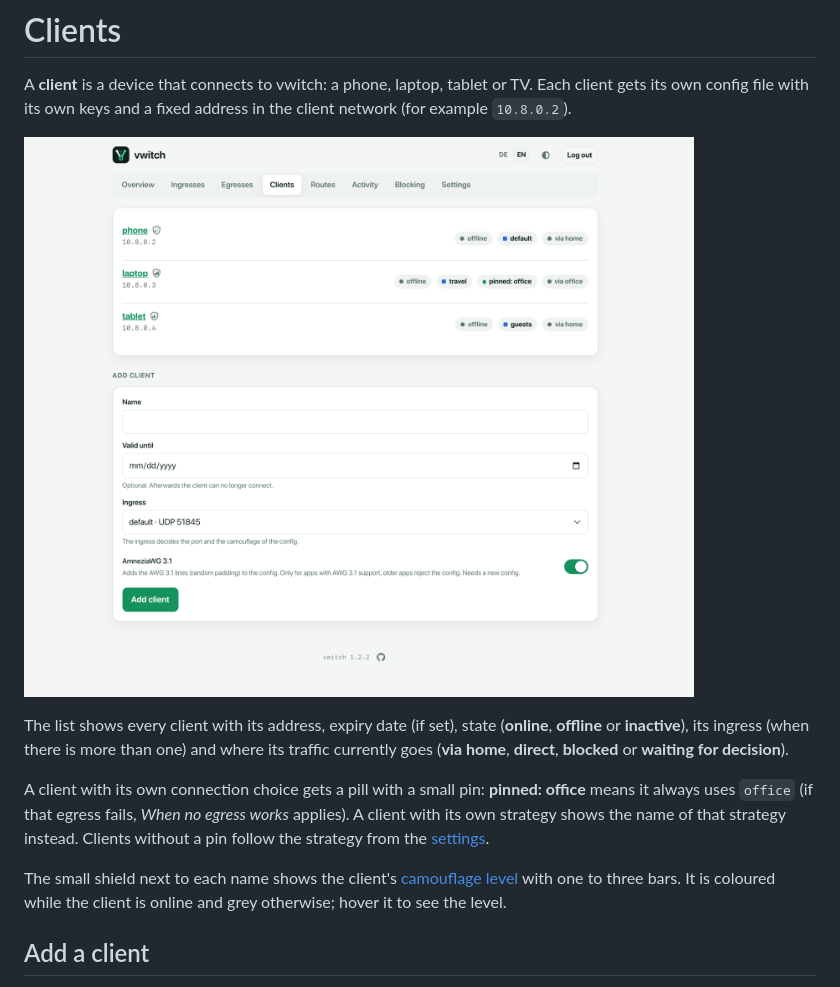
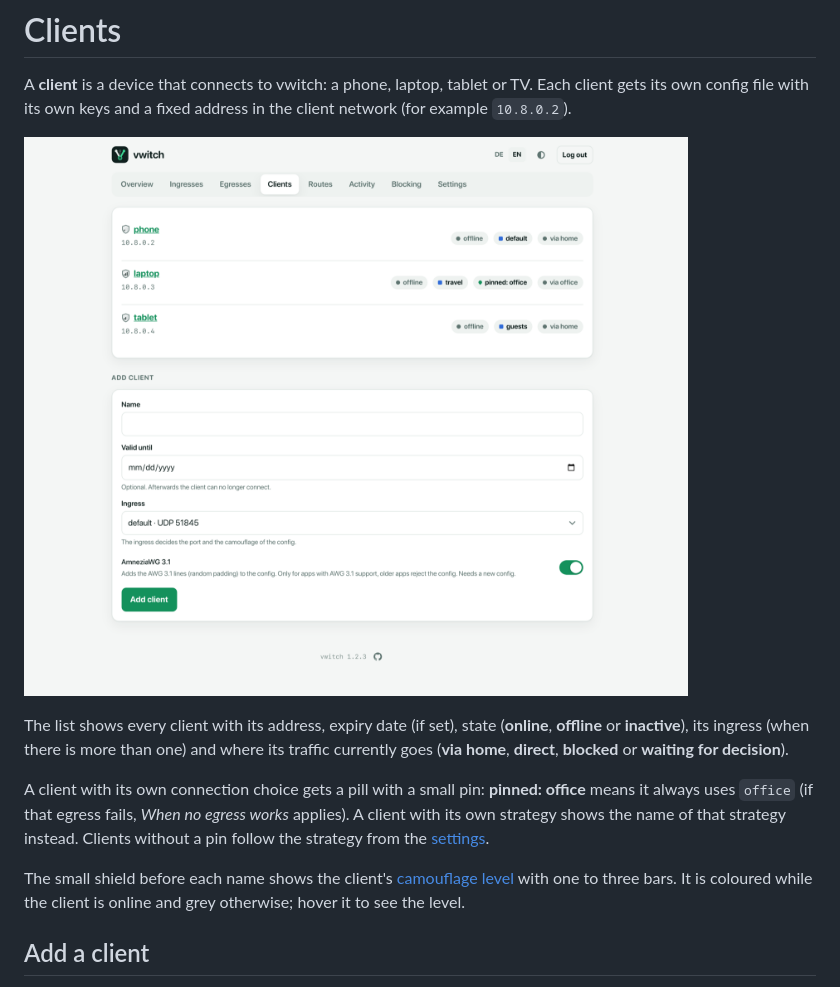
Before and after one commit to sSeewald/vwitch, a Markdown page: docs/clients.md, the part around the change. Drawn GitHub-style; pictures changed too: docs/images/clients.png.

Commit message:
fix: camouflage shield before the client name (#15)
* fix: camouflage shield before the client name

* docs: shield before the client name

```diff
--- a/docs/clients.md
+++ b/docs/clients.md
@@ -17,7 +17,7 @@ no egress works* applies). A client with its own strategy shows the name of
 that strategy instead. Clients without a pin follow the strategy from the
 [settings](settings.md).
 
-The small shield next to each name shows the client's
+The small shield before each name shows the client's
 [camouflage level](#camouflage-level) with one to three bars. It is coloured
 while the client is online and grey otherwise; hover it to see the level.
 
```
Also changed, not shown: 1 other file.
